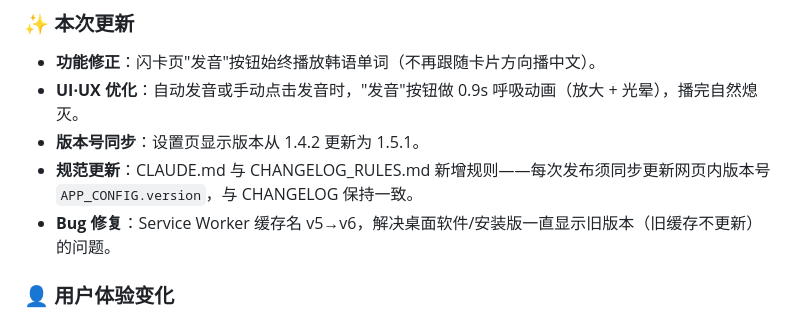
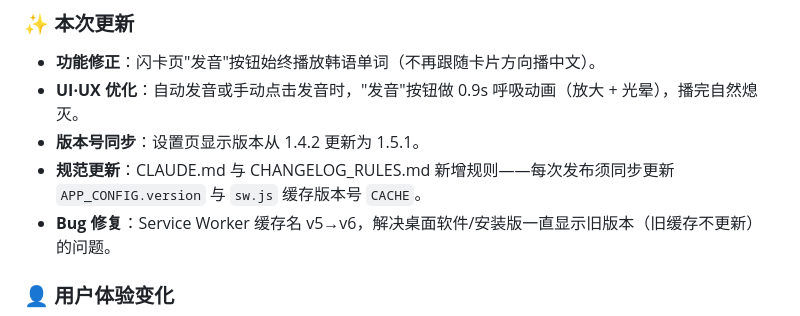
Before and after one commit to rrbiit/daily-hangul, a Markdown page: CHANGELOG.md, the part around the change. Rendered like a GitHub page.

```diff
--- a/CHANGELOG.md
+++ b/CHANGELOG.md
@@ -18,7 +18,7 @@
 - **功能修正**：闪卡页"发音"按钮始终播放韩语单词（不再跟随卡片方向播中文）。
 - **UI·UX 优化**：自动发音或手动点击发音时，"发音"按钮做 0.9s 呼吸动画（放大 + 光晕），播完自然熄灭。
 - **版本号同步**：设置页显示版本从 1.4.2 更新为 1.5.1。
-- **规范更新**：CLAUDE.md 与 CHANGELOG_RULES.md 新增规则——每次发布须同步更新网页内版本号 `APP_CONFIG.version`，与 CHANGELOG 保持一致。
+- **规范更新**：CLAUDE.md 与 CHANGELOG_RULES.md 新增规则——每次发布须同步更新 `APP_CONFIG.version` 与 `sw.js` 缓存版本号 `CACHE`。
 - **Bug 修复**：Service Worker 缓存名 v5→v6，解决桌面软件/安装版一直显示旧版本（旧缓存不更新）的问题。
 
 ### 👤 用户体验变化
```
Also changed, not shown: CHANGELOG_RULES.md (+1 -1 lines), CLAUDE.md (+1 -1 lines).
